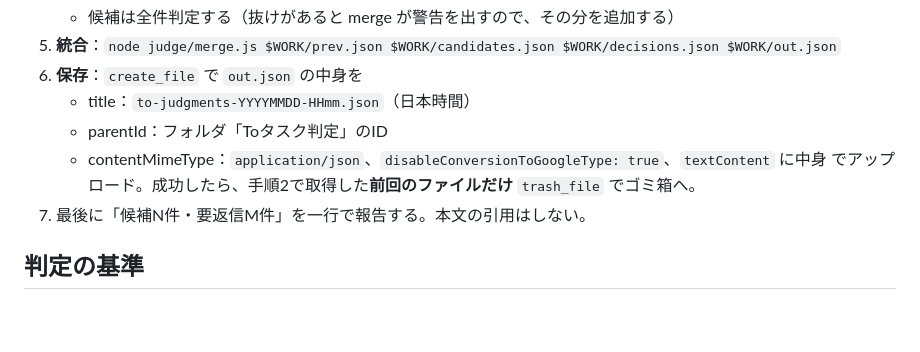
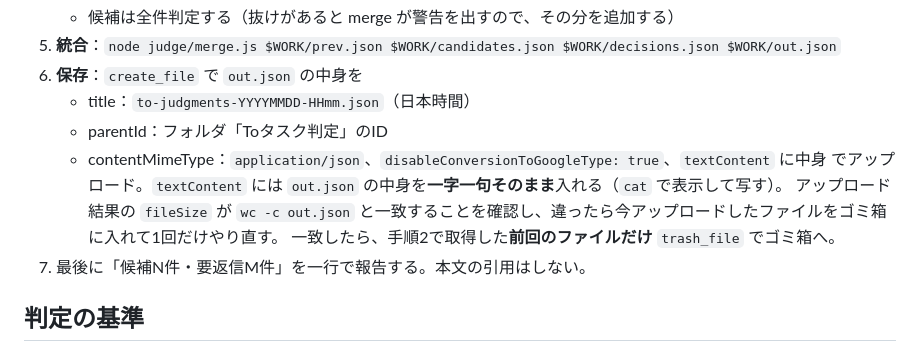
Before and after one commit to ytwg66z59b-wq/chatwork-to-tasks, a Markdown page: judge/INSTRUCTIONS.md, the part around the change. Rendered like a GitHub page; blank space fills up the shorter version.

Commit message:
判定手順：アップロード後のサイズ確認を追加
Co-Authored-By: Claude Opus 5.5 <noreply@anthropic.com>
Claude-Session: https://claude.ai/code/session_01UgxefvyfF7C6yKVsTNzChZ

```diff
--- a/judge/INSTRUCTIONS.md
+++ b/judge/INSTRUCTIONS.md
@@ -33,7 +33,9 @@ Toタスクの画面（Apps Script経由）がこの結果を読んで「要返
    - title：`to-judgments-YYYYMMDD-HHmm.json`（日本時間）
    - parentId：フォルダ「Toタスク判定」のID
    - contentMimeType：`application/json`、`disableConversionToGoogleType: true`、`textContent` に中身
-   でアップロード。成功したら、手順2で取得した**前回のファイルだけ** `trash_file` でゴミ箱へ。
+   でアップロード。`textContent` には `out.json` の中身を**一字一句そのまま**入れる（`cat` で表示して写す）。
+   アップロード結果の `fileSize` が `wc -c out.json` と一致することを確認し、違ったら今アップロードしたファイルをゴミ箱に入れて1回だけやり直す。
+   一致したら、手順2で取得した**前回のファイルだけ** `trash_file` でゴミ箱へ。
 7. 最後に「候補N件・要返信M件」を一行で報告する。本文の引用はしない。
 
 ## 判定の基準
```
